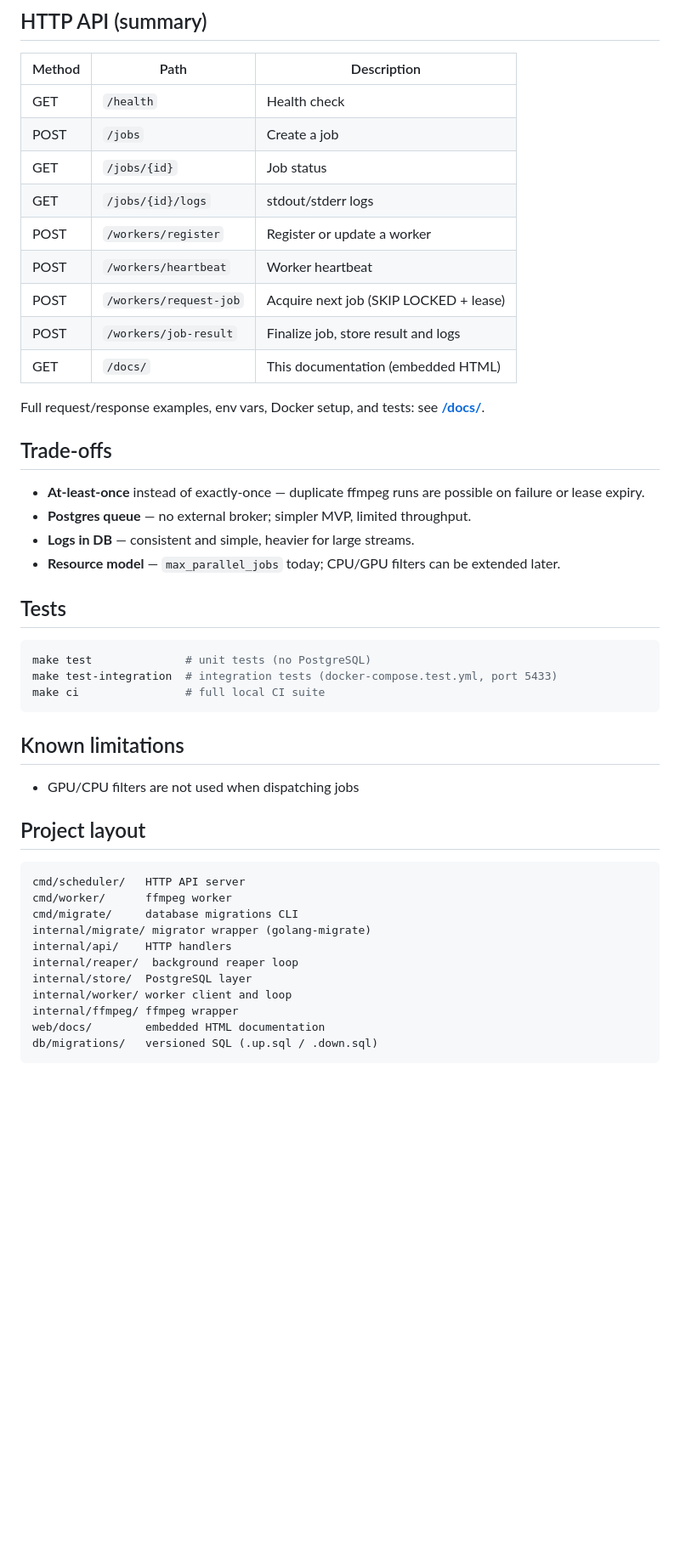
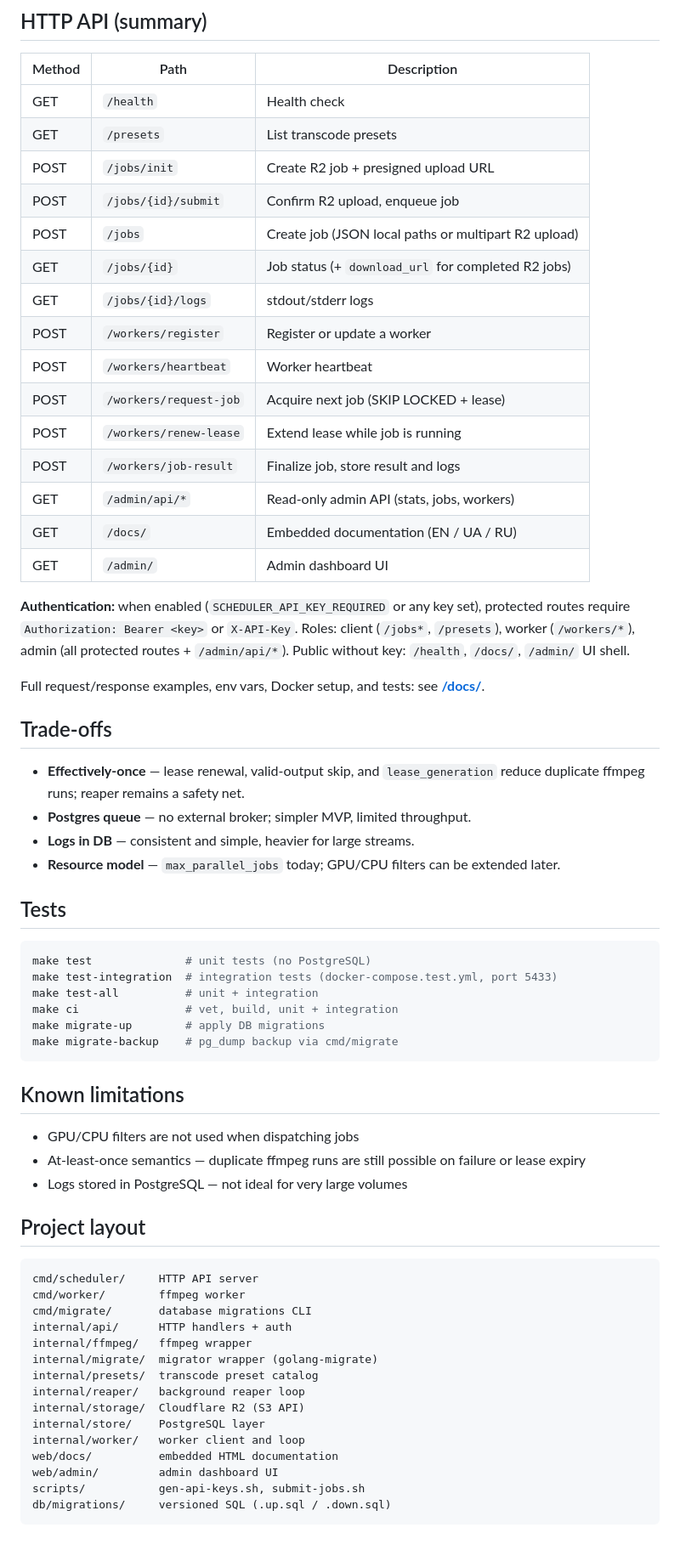
Before and after one commit to deployAndUpdate/ffmpeg_platform, a Markdown page: README.md, the part around one of its changes. Shown at 85% size. Rendered like a GitHub page; blank space fills up the shorter version.

````diff
--- a/README.md
+++ b/README.md
@@ -40,48 +60,65 @@ Invariants: a job is `RUNNING` on at most one worker; `COMPLETED` is final; `FAI
 | Method | Path | Description |
 |--------|------|-------------|
 | GET | `/health` | Health check |
-| POST | `/jobs` | Create a job |
-| GET | `/jobs/{id}` | Job status |
+| GET | `/presets` | List transcode presets |
+| POST | `/jobs/init` | Create R2 job + presigned upload URL |
+| POST | `/jobs/{id}/submit` | Confirm R2 upload, enqueue job |
+| POST | `/jobs` | Create job (JSON local paths or multipart R2 upload) |
+| GET | `/jobs/{id}` | Job status (+ `download_url` for completed R2 jobs) |
 | GET | `/jobs/{id}/logs` | stdout/stderr logs |
 | POST | `/workers/register` | Register or update a worker |
 | POST | `/workers/heartbeat` | Worker heartbeat |
 | POST | `/workers/request-job` | Acquire next job (SKIP LOCKED + lease) |
+| POST | `/workers/renew-lease` | Extend lease while job is running |
 | POST | `/workers/job-result` | Finalize job, store result and logs |
-| GET | `/docs/` | This documentation (embedded HTML) |
+| GET | `/admin/api/*` | Read-only admin API (stats, jobs, workers) |
+| GET | `/docs/` | Embedded documentation (EN / UA / RU) |
+| GET | `/admin/` | Admin dashboard UI |
+
+**Authentication:** when enabled (`SCHEDULER_API_KEY_REQUIRED` or any key set), protected routes require `Authorization: Bearer <key>` or `X-API-Key`. Roles: client (`/jobs*`, `/presets`), worker (`/workers/*`), admin (all protected routes + `/admin/api/*`). Public without key: `/health`, `/docs/`, `/admin/` UI shell.
 
 Full request/response examples, env vars, Docker setup, and tests: see **[/docs/](http://localhost:8080/docs/)**.
 
 ## Trade-offs
 
-- **At-least-once** instead of exactly-once — duplicate ffmpeg runs are possible on failure or lease expiry.
+- **Effectively-once** — lease renewal, valid-output skip, and `lease_generation` reduce duplicate ffmpeg runs; reaper remains a safety net.
 - **Postgres queue** — no external broker; simpler MVP, limited throughput.
 - **Logs in DB** — consistent and simple, heavier for large streams.
-- **Resource model** — `max_parallel_jobs` today; CPU/GPU filters can be extended later.
+- **Resource model** — `max_parallel_jobs` today; GPU/CPU filters can be extended later.
 
 ## Tests
 
 ```bash
 make test              # unit tests (no PostgreSQL)
 make test-integration  # integration tests (docker-compose.test.yml, port 5433)
-make ci                # full local CI suite
+make test-all          # unit + integration
+make ci                # vet, build, unit + integration
+make migrate-up        # apply DB migrations
+make migrate-backup    # pg_dump backup via cmd/migrate
 ```
 
 ## Known limitations
 
 - GPU/CPU filters are not used when dispatching jobs
+- At-least-once semantics — duplicate ffmpeg runs are still possible on failure or lease expiry
+- Logs stored in PostgreSQL — not ideal for very large volumes
 
 ## Project layout
 
 ```
-cmd/scheduler/   HTTP API server
-cmd/worker/      ffmpeg worker
-cmd/migrate/     database migrations CLI
-internal/migrate/ migrator wrapper (golang-migrate)
-internal/api/    HTTP handlers
-internal/reaper/  background reaper loop
-internal/store/  PostgreSQL layer
-internal/worker/ worker client and loop
-internal/ffmpeg/ ffmpeg wrapper
-web/docs/        embedded HTML documentation
-db/migrations/   versioned SQL (.up.sql / .down.sql)
+cmd/scheduler/     HTTP API server
+cmd/worker/        ffmpeg worker
+cmd/migrate/       database migrations CLI
+internal/api/      HTTP handlers + auth
+internal/ffmpeg/   ffmpeg wrapper
+internal/migrate/  migrator wrapper (golang-migrate)
+internal/presets/  transcode preset catalog
+internal/reaper/   background reaper loop
+internal/storage/  Cloudflare R2 (S3 API)
+internal/store/    PostgreSQL layer
+internal/worker/   worker client and loop
+web/docs/          embedded HTML documentation
+web/admin/         admin dashboard UI
+scripts/           gen-api-keys.sh, submit-jobs.sh
+db/migrations/     versioned SQL (.up.sql / .down.sql)
 ```
````
Also changed, not shown: other parts of README.md (+29 -9 lines).
